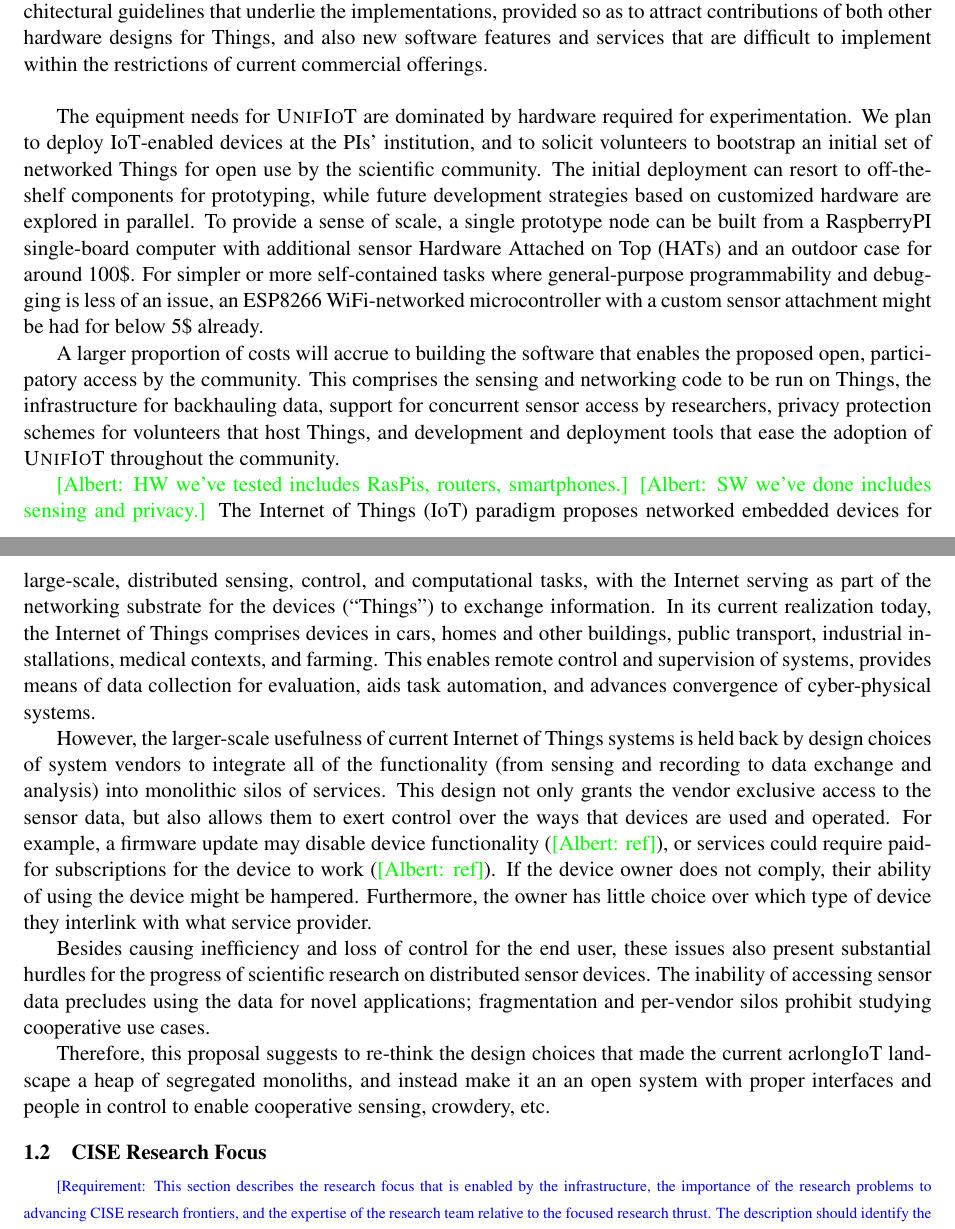
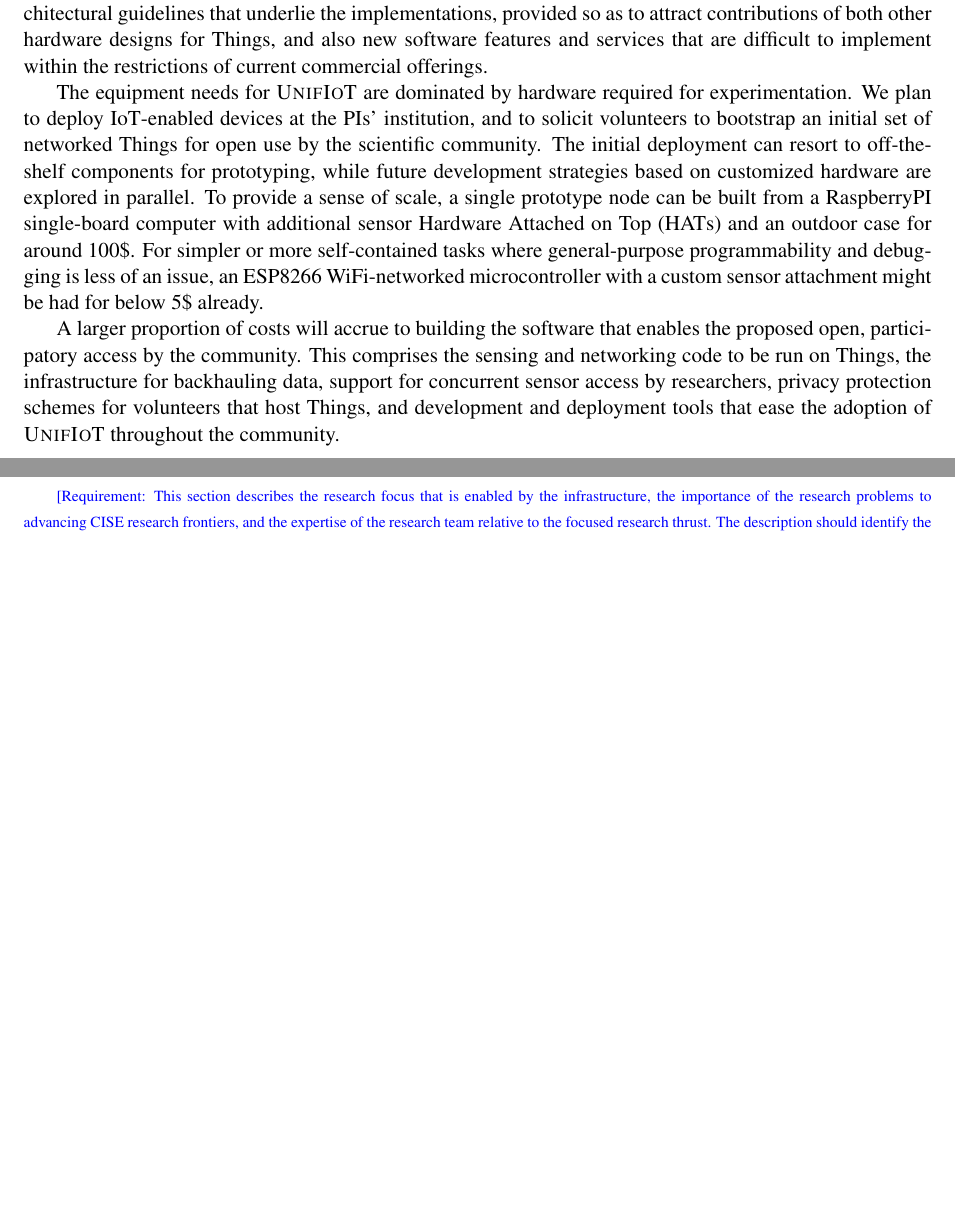
Before and after one commit to aaaaalbert/nsfcri2017, a LaTeX document (preliminary_proposal/preliminary_proposal.tex, which reads preliminary_proposal/main.tex): two parts of pages 2 and 3 of 5 before the commit and two parts of pages 2 and 3 of 4 after it, joined at a grey line, cut so that both start at the same text, the shorter picture padded with empty space. Compiled offline with pdfLaTeX.

Commit message:
Remove old long IoT intro/status paragraphs
They'll resurface in the full proposal.

```diff
--- a/preliminary_proposal/main.tex
+++ b/preliminary_proposal/main.tex
@@ -41,7 +41,7 @@ and replicate on other, non-\sysname infrastructure; and
 provided so as to attract contributions of both other hardware
 designs for Things, and also new software features and services
 that are difficult to implement within the restrictions of current
-commercial offerings.\\
+commercial offerings.
 
 The equipment needs for \sysname are dominated by hardware required
 for experimentation. We plan to deploy \gls{IoT}-enabled devices
@@ -65,46 +65,6 @@ the infrastructure for backhauling data, support for concurrent
 sensor access by researchers, privacy protection schemes for
 volunteers that host Things, and development and deployment tools
 that ease the adoption of \sysname throughout the community.
-
-
-\albert{HW we've tested includes RasPis, routers, smartphones.}
-\albert{SW we've done includes sensing and privacy.}
-The \acrfull{IoT} paradigm proposes networked embedded devices
-for large-scale, distributed sensing, control, and computational tasks,
-with the Internet serving as part of the networking substrate for
-the devices (``Things'') to exchange information.
-In its current realization today, the \acrlong{IoT} comprises
-devices in cars, homes and other buildings, public transport,
-industrial installations, medical contexts, and farming.
-This enables remote control and supervision of systems, provides
-means of data collection for evaluation, aids
-task automation, and advances convergence of cyber-physical systems.
-
-However, the larger-scale usefulness of current \acrlong{IoT}
-systems is held back by design choices of system vendors to
-integrate all of the functionality (from sensing and recording
-to data exchange and analysis) into monolithic silos of services.
-This design not only grants the vendor exclusive access to the
-sensor data, but also allows them to exert control over the ways
-that devices are used and operated. For example, a firmware update
-may disable device functionality (\albert{ref}), or services could
-require paid-for subscriptions for the device to work
-(\albert{ref}).
-If the device owner does not comply, their ability of using
-the device might be hampered. Furthermore, the owner has little
-choice over which type of device they interlink with what service
-provider.
-
-Besides causing inefficiency and loss of control for the end user,
-these issues also present substantial hurdles for the progress
-of scientific research on distributed sensor devices.
-The inability of accessing sensor data precludes using the
-data for novel applications; fragmentation and per-vendor silos
-prohibit studying cooperative use cases.
-
-Therefore, this proposal suggests to re-think the design choices
-that made the current acrlong{IoT} landscape a heap of segregated
-monoliths, and instead make it an an open system with proper interfaces and people in control to enable cooperative sensing, crowdery, etc.
 
 
 \subsection{CISE Research Focus}
```
